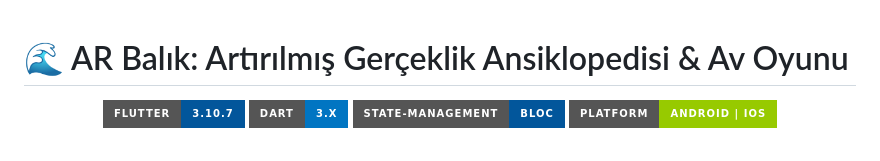
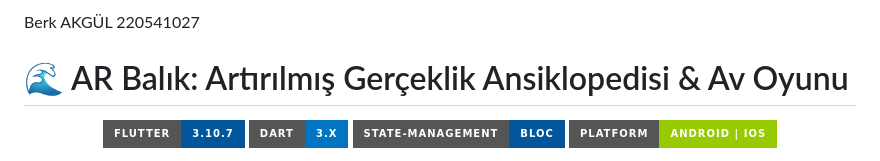
Before and after one commit to akgullberk/GuncelKonularARProje, a Markdown page: README.md, the part around the change. Rendered like a GitHub page; badges without logos.

```diff
--- a/README.md
+++ b/README.md
@@ -1,3 +1,4 @@
+Berk AKGÜL 220541027
 # 🌊 AR Balık: Artırılmış Gerçeklik Ansiklopedisi & Av Oyunu
 
 <p align="center">
```
